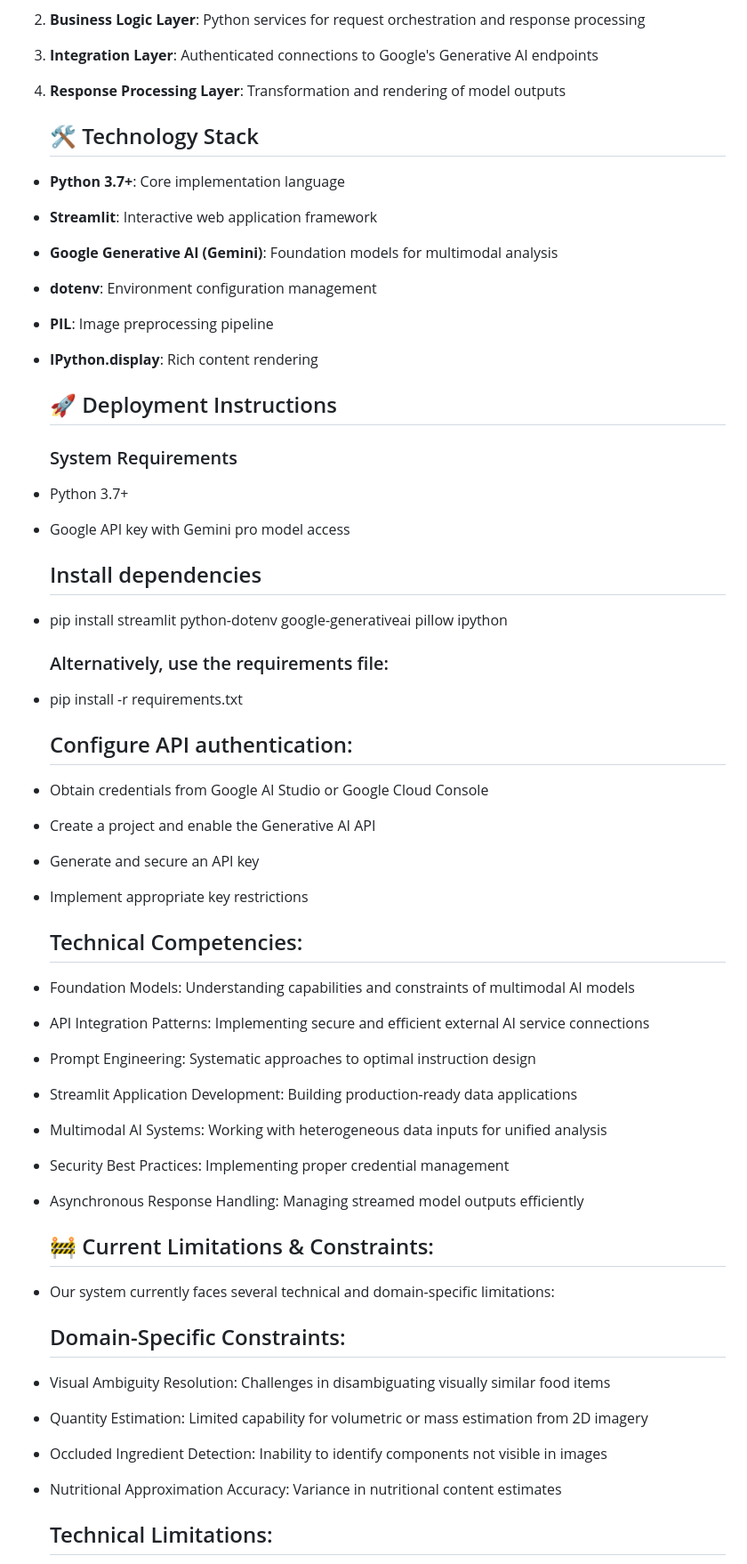
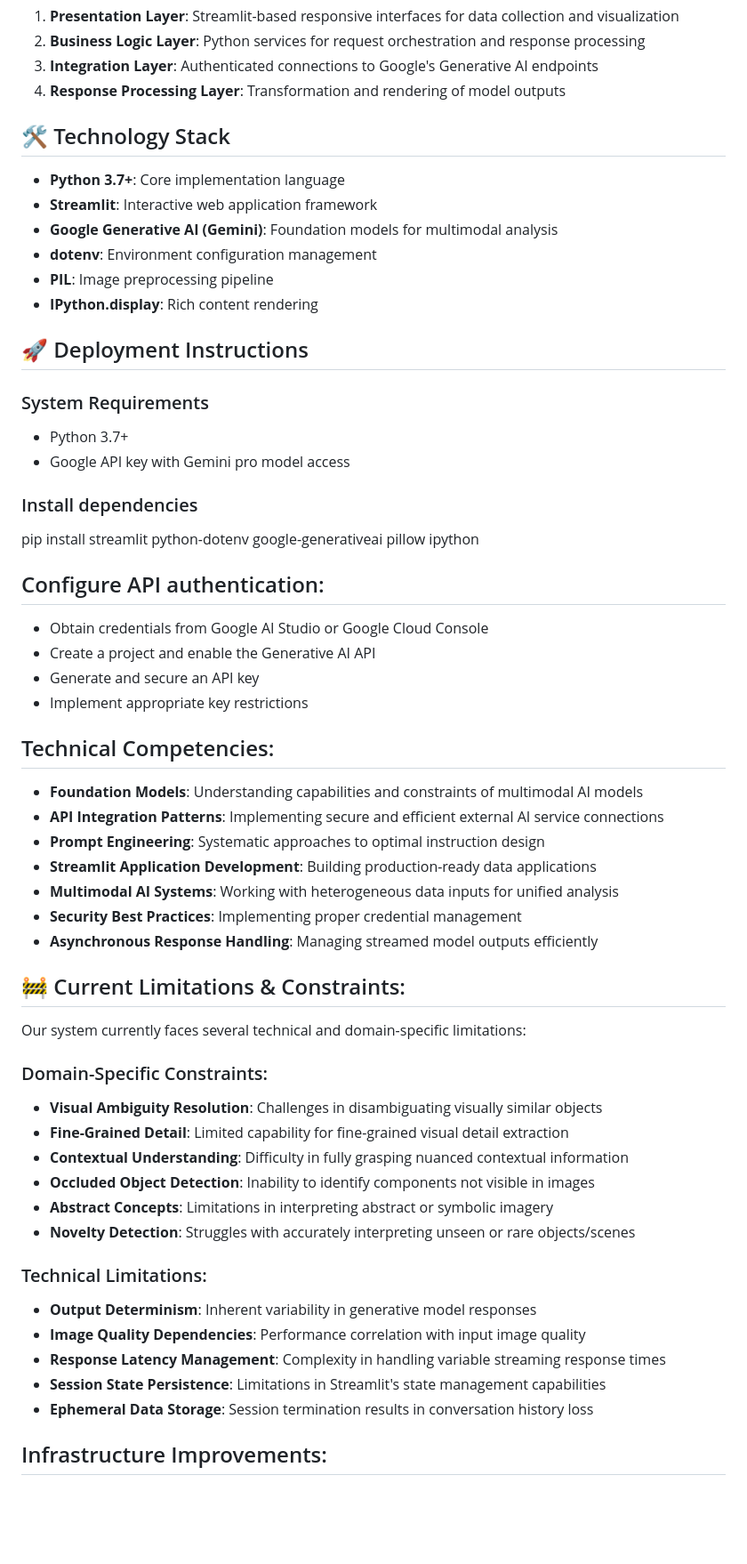
Before and after one commit to VikenHadavani/SGP_LLM_2025, a Markdown page: README.md, the part around the change printed below. Shown: that part at 89% size. Rendered like a GitHub page; blank space fills up the shorter version.

```diff
--- a/README.md
+++ b/README.md
@@ -53,7 +53,7 @@ Our system follows a modern microservices architecture:
 3. **Integration Layer**: Authenticated connections to Google's Generative AI endpoints
 4. **Response Processing Layer**: Transformation and rendering of model outputs
 
-   ## 🛠️ Technology Stack
+## 🛠️ Technology Stack
 
 - **Python 3.7+**: Core implementation language
 - **Streamlit**: Interactive web application framework
@@ -62,49 +62,52 @@ Our system follows a modern microservices architecture:
 - **PIL**: Image preprocessing pipeline
 - **IPython.display**: Rich content rendering
 
-   ## 🚀 Deployment Instructions
+## 🚀 Deployment Instructions
 
-   ### System Requirements
+### System Requirements
 - Python 3.7+
 - Google API key with Gemini pro model access
 
-   ## Install dependencies
-- pip install streamlit python-dotenv google-generativeai pillow ipython
+### Install dependencies
 
+pip install streamlit python-dotenv google-generativeai pillow ipython
 
-   ### Alternatively, use the requirements file:
-- pip install -r requirements.txt
-
-
-   ## Configure API authentication:
-
+## Configure API authentication:
 - Obtain credentials from Google AI Studio or Google Cloud Console
 - Create a project and enable the Generative AI API
 - Generate and secure an API key
 - Implement appropriate key restrictions
 
-   ## Technical Competencies:
+## Technical Competencies:
 
-- Foundation Models: Understanding capabilities and constraints of multimodal AI models
-- API Integration Patterns: Implementing secure and efficient external AI service connections
-- Prompt Engineering: Systematic approaches to optimal instruction design
-- Streamlit Application Development: Building production-ready data applications
-- Multimodal AI Systems: Working with heterogeneous data inputs for unified analysis
-- Security Best Practices: Implementing proper credential management
-- Asynchronous Response Handling: Managing streamed model outputs efficiently
+- **Foundation Models**: Understanding capabilities and constraints of multimodal AI models
+- **API Integration Patterns**: Implementing secure and efficient external AI service connections
+- **Prompt Engineering**: Systematic approaches to optimal instruction design
+- **Streamlit Application Development**: Building production-ready data applications
+- **Multimodal AI Systems**: Working with heterogeneous data inputs for unified analysis
+- **Security Best Practices**: Implementing proper credential management
+- **Asynchronous Response Handling**: Managing streamed model outputs efficiently
 
+## 🚧 Current Limitations & Constraints:
 
-   ## 🚧 Current Limitations & Constraints:
+Our system currently faces several technical and domain-specific limitations:
 
-- Our system currently faces several technical and domain-specific limitations:
+### Domain-Specific Constraints:
 
+- **Visual Ambiguity Resolution**: Challenges in disambiguating visually similar objects
+- **Fine-Grained Detail**: Limited capability for fine-grained visual detail extraction
+- **Contextual Understanding**: Difficulty in fully grasping nuanced contextual information
+- **Occluded Object Detection**: Inability to identify components not visible in images
+- **Abstract Concepts**: Limitations in interpreting abstract or symbolic imagery
+- **Novelty Detection**: Struggles with accurately interpreting unseen or rare objects/scenes
 
-   ## Domain-Specific Constraints:
+### Technical Limitations:
 
-- Visual Ambiguity Resolution: Challenges in disambiguating visually similar food items
-- Quantity Estimation: Limited capability for volumetric or mass estimation from 2D imagery
-- Occluded Ingredient Detection: Inability to identify components not visible in images
-- Nutritional Approximation Accuracy: Variance in nutritional content estimates
+- **Output Determinism**: Inherent variability in generative model responses
+- **Image Quality Dependencies**: Performance correlation with input image quality
+- **Response Latency Management**: Complexity in handling variable streaming response times
+- **Session State Persistence**: Limitations in Streamlit's state management capabilities
+- **Ephemeral Data Storage**: Session termination results in conversation history loss
 
-   ## Technical Limitations:
+## Infrastructure Improvements:
 
```
Also changed, not shown: other parts of README.md (+29 -43 lines).
